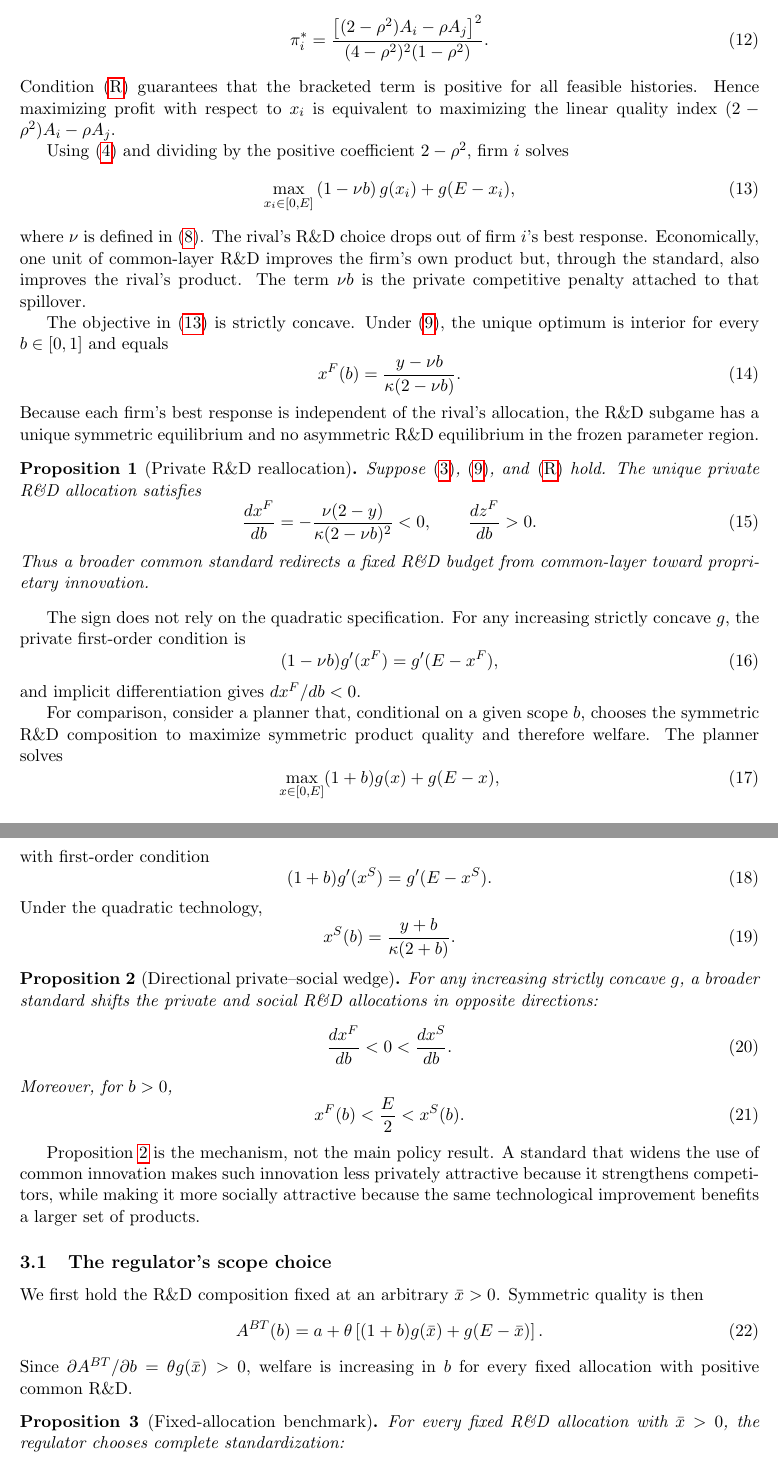
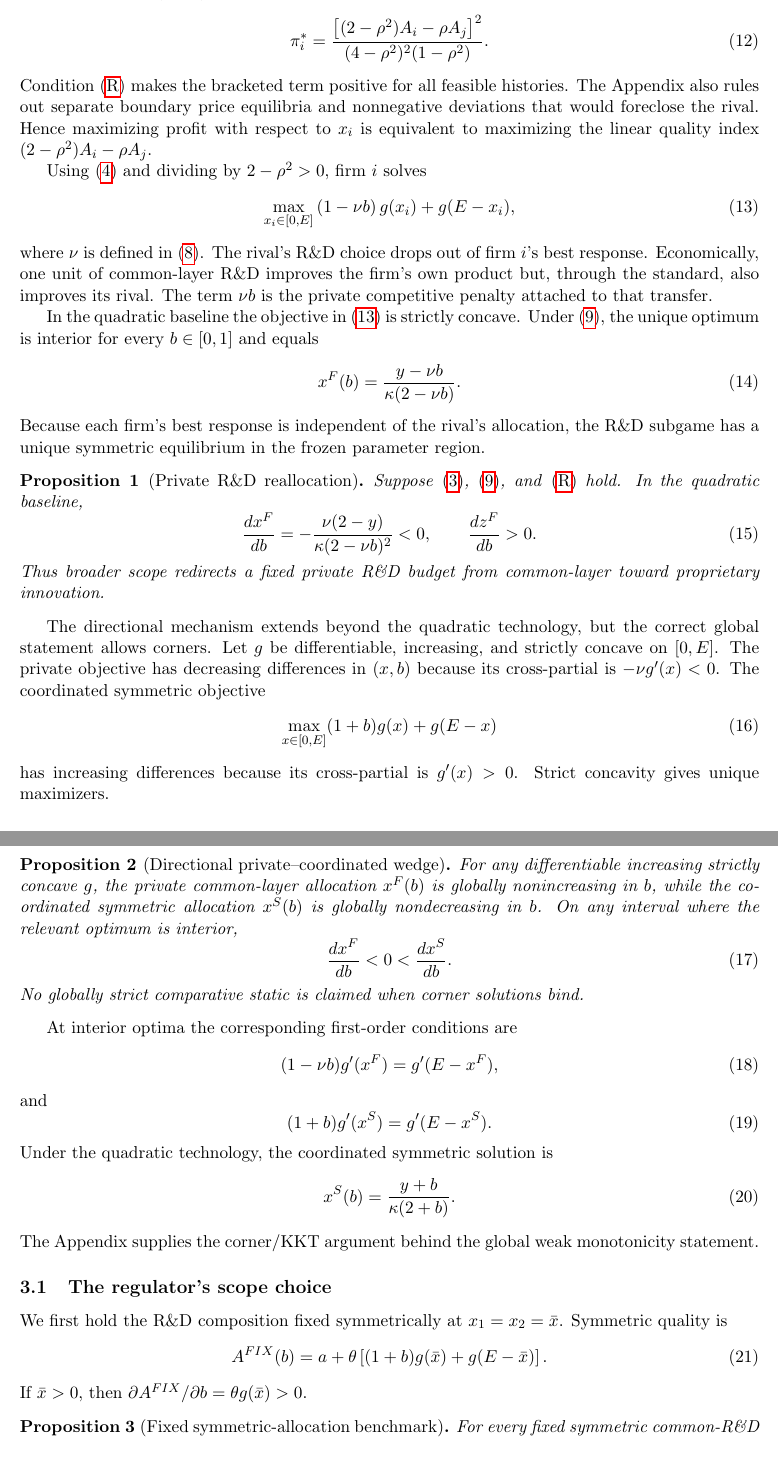
Before and after one commit to ryotamatsuki/standardization-scope-direction-innovation, a LaTeX paper (paper/main.tex, which reads paper/sections/03_equilibrium.tex): two parts of pages 4 and 5 of 12 before the commit and two parts of pages 4 and 5 of 13 after it, joined at a grey line, cut so that both start at the same text. Compiled offline with pdfLaTeX.

Commit message:
Stage 10R: repair equilibrium propositions and add regime-map hook

```diff
--- a/paper/sections/03_equilibrium.tex
+++ b/paper/sections/03_equilibrium.tex
@@ -15,77 +15,74 @@ Demand satisfies $q_i^*=p_i^*/(1-\rho^2)$, so equilibrium profit is
  {(4-\rho^2)^2(1-\rho^2)}.
  \label{eq:profit}
 \end{equation}
-Condition~\eqref{eq:R} guarantees that the bracketed term is positive for all feasible histories. Hence maximizing profit with respect to $x_i$ is equivalent to maximizing the linear quality index $(2-\rho^2)A_i-\rho A_j$.
+Condition~\eqref{eq:R} makes the bracketed term positive for all feasible histories. The Appendix also rules out separate boundary price equilibria and nonnegative deviations that would foreclose the rival. Hence maximizing profit with respect to $x_i$ is equivalent to maximizing the linear quality index $(2-\rho^2)A_i-\rho A_j$.
 
-Using \eqref{eq:quality} and dividing by the positive coefficient $2-\rho^2$, firm $i$ solves
+Using \eqref{eq:quality} and dividing by $2-\rho^2>0$, firm $i$ solves
 \begin{equation}
  \max_{x_i\in[0,E]}
  \left(1-\nu b\right)g(x_i)+g(E-x_i),
  \label{eq:rdproblem}
 \end{equation}
-where $\nu$ is defined in \eqref{eq:nu}. The rival's R\&D choice drops out of firm $i$'s best response. Economically, one unit of common-layer R\&D improves the firm's own product but, through the standard, also improves the rival's product. The term $\nu b$ is the private competitive penalty attached to that spillover.
+where $\nu$ is defined in \eqref{eq:nu}. The rival's R\&D choice drops out of firm $i$'s best response. Economically, one unit of common-layer R\&D improves the firm's own product but, through the standard, also improves its rival. The term $\nu b$ is the private competitive penalty attached to that transfer.
 
-The objective in \eqref{eq:rdproblem} is strictly concave. Under \eqref{eq:nuy}, the unique optimum is interior for every $b\in[0,1]$ and equals
+In the quadratic baseline the objective in \eqref{eq:rdproblem} is strictly concave. Under \eqref{eq:nuy}, the unique optimum is interior for every $b\in[0,1]$ and equals
 \begin{equation}
  x^F(b)=\frac{y-\nu b}{\kappa(2-\nu b)}.
  \label{eq:xprivate}
 \end{equation}
-Because each firm's best response is independent of the rival's allocation, the R\&D subgame has a unique symmetric equilibrium and no asymmetric R\&D equilibrium in the frozen parameter region.
+Because each firm's best response is independent of the rival's allocation, the R\&D subgame has a unique symmetric equilibrium in the frozen parameter region.
 
 \begin{proposition}[Private R\&D reallocation]\label{prop:private}
-Suppose \eqref{eq:yregion}, \eqref{eq:nuy}, and \eqref{eq:R} hold. The unique private R\&D allocation satisfies
+Suppose \eqref{eq:yregion}, \eqref{eq:nuy}, and \eqref{eq:R} hold. In the quadratic baseline,
 \begin{equation}
  \frac{dx^F}{db}
  =-\frac{\nu(2-y)}{\kappa(2-\nu b)^2}<0,
  \qquad
  \frac{dz^F}{db}>0.
 \end{equation}
-Thus a broader common standard redirects a fixed R\&D budget from common-layer toward proprietary innovation.
+Thus broader scope redirects a fixed private R\&D budget from common-layer toward proprietary innovation.
 \end{proposition}
 
-The sign does not rely on the quadratic specification. For any increasing strictly concave $g$, the private first-order condition is
+The directional mechanism extends beyond the quadratic technology, but the correct global statement allows corners. Let $g$ be differentiable, increasing, and strictly concave on $[0,E]$. The private objective has decreasing differences in $(x,b)$ because its cross-partial is $-\nu g'(x)<0$. The coordinated symmetric objective
+\begin{equation}
+ \max_{x\in[0,E]} (1+b)g(x)+g(E-x)
+ \label{eq:coordinatedproblem}
+\end{equation}
+has increasing differences because its cross-partial is $g'(x)>0$. Strict concavity gives unique maximizers.
+
+\begin{proposition}[Directional private--coordinated wedge]\label{prop:wedge}
+For any differentiable increasing strictly concave $g$, the private common-layer allocation $x^F(b)$ is globally nonincreasing in $b$, while the coordinated symmetric allocation $x^S(b)$ is globally nondecreasing in $b$. On any interval where the relevant optimum is interior,
+\begin{equation}
+ \frac{dx^F}{db}<0<\frac{dx^S}{db}.
+\end{equation}
+No globally strict comparative static is claimed when corner solutions bind.
+\end{proposition}
+
+At interior optima the corresponding first-order conditions are
 \begin{equation}
  (1-\nu b)g'(x^F)=g'(E-x^F),
  \label{eq:privategeneral}
 \end{equation}
-and implicit differentiation gives $dx^F/db<0$.
-
-For comparison, consider a planner that, conditional on a given scope $b$, chooses the symmetric R\&D composition to maximize symmetric product quality and therefore welfare. The planner solves
-\begin{equation}
- \max_{x\in[0,E]} (1+b)g(x)+g(E-x),
-\end{equation}
-with first-order condition
+and
 \begin{equation}
  (1+b)g'(x^S)=g'(E-x^S).
  \label{eq:socialgeneral}
 \end{equation}
-Under the quadratic technology,
+Under the quadratic technology, the coordinated symmetric solution is
 \begin{equation}
  x^S(b)=\frac{y+b}{\kappa(2+b)}.
  \label{eq:xsocial}
 \end{equation}
-
-\begin{proposition}[Directional private--social wedge]\label{prop:wedge}
-For any increasing strictly concave $g$, a broader standard shifts the private and social R\&D allocations in opposite directions:
-\begin{equation}
- \frac{dx^F}{db}<0<\frac{dx^S}{db}.
-\end{equation}
-Moreover, for $b>0$,
-\begin{equation}
- x^F(b)<\frac{E}{2}<x^S(b).
-\end{equation}
-\end{proposition}
-
-Proposition~\ref{prop:wedge} is the mechanism, not the main policy result. A standard that widens the use of common innovation makes such innovation less privately attractive because it strengthens competitors, while making it more socially attractive because the same technological improvement benefits a larger set of products.
+The Appendix supplies the corner/KKT argument behind the global weak monotonicity statement.
 
 \subsection{The regulator's scope choice}
 
-We first hold the R\&D composition fixed at an arbitrary $\bar x>0$. Symmetric quality is then
+We first hold the R\&D composition fixed symmetrically at $x_1=x_2=\bar x$. Symmetric quality is
 \begin{equation}
- A^{BT}(b)=a+\theta\left[(1+b)g(\bar x)+g(E-\bar x)\right].
+ A^{FIX}(b)=a+\theta\left[(1+b)g(\bar x)+g(E-\bar x)\right].
 \end{equation}
-Since $\partial A^{BT}/\partial b=\theta g(\bar x)>0$, welfare is increasing in $b$ for every fixed allocation with positive common R\&D.
+If $\bar x>0$, then $\partial A^{FIX}/\partial b=\theta g(\bar x)>0$.
 
-\begin{proposition}[Fixed-allocation benchmark]\label{prop:benchmark}
-For every fixed R\&D allocation with $\bar x>0$, the regulator chooses complete standardization:
+\begin{proposition}[Fixed symmetric-allocation benchmark]\label{prop:benchmark}
+For every fixed symmetric common-R\&D allocation $x_1=x_2=\bar x>0$, welfare is strictly increasing in scope and the regulator chooses
 \begin{equation}
```
Also changed, not shown: paper/sections/03_equilibrium.tex (32 more changed lines).
